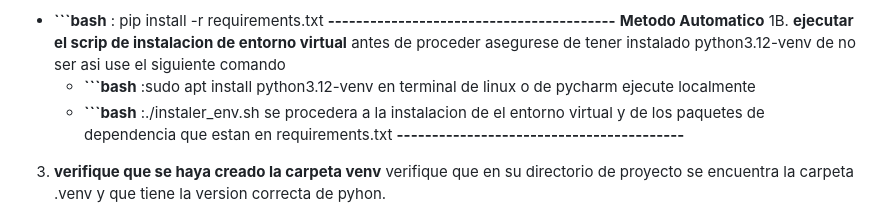
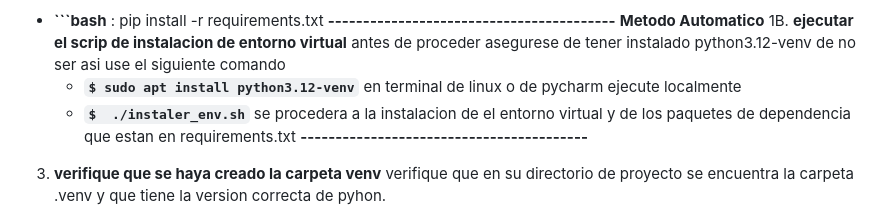
Before and after one commit to Enocitta/Turnero, a Markdown page: README.md, the part around the change. Drawn GitHub-style.

Commit message:
agregado de instruccion de metodo automatico de instalacion de venv

````diff
--- a/README.md
+++ b/README.md
@@ -45,9 +45,9 @@ Turnero es una aplicación web desarrollada con Django que permite a los comerci
 1B. **ejecutar el scrip de instalacion de entorno virtual**
     antes de proceder asegurese de tener instalado python3.12-venv
     de no ser asi use el siguiente comando
-    * **\`\`\`bash** :sudo apt install python3.12-venv
+    * **```$ sudo apt install python3.12-venv```**
     en terminal de linux o de pycharm ejecute localmente
-    * **\`\`\`bash** :./instaler_env.sh
+    * **```$  ./instaler_env.sh```**
     se procedera a la instalacion de el entorno virtual y de los paquetes
     de dependencia que estan en requirements.txt
 **-----------------------------------------**
````
